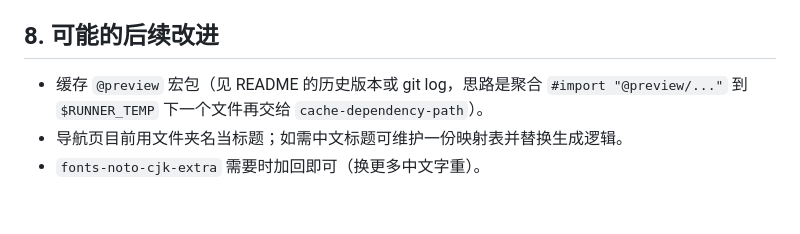
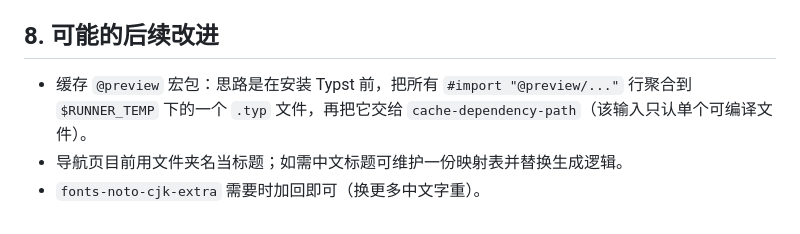
Before and after one commit to tortrixx/slides, a Markdown page: AGENTS.md, the part around the change. GitHub-like rendering.

Commit message:
docs: fix a stale reference in AGENTS.md

```diff
--- a/AGENTS.md
+++ b/AGENTS.md
@@ -198,7 +198,7 @@ CI 逻辑全在 YAML 的 `run: |` 里，改完不能只靠肉眼。推荐流程
 
 ## 8. 可能的后续改进
 
-- 缓存 `@preview` 宏包（见 README 的历史版本或 git log，思路是聚合 `#import "@preview/..."`
-  到 `$RUNNER_TEMP` 下一个文件再交给 `cache-dependency-path`）。
+- 缓存 `@preview` 宏包：思路是在安装 Typst 前，把所有 `#import "@preview/..."` 行聚合到
+  `$RUNNER_TEMP` 下的一个 `.typ` 文件，再把它交给 `cache-dependency-path`（该输入只认单个可编译文件）。
 - 导航页目前用文件夹名当标题；如需中文标题可维护一份映射表并替换生成逻辑。
 - `fonts-noto-cjk-extra` 需要时加回即可（换更多中文字重）。
```
